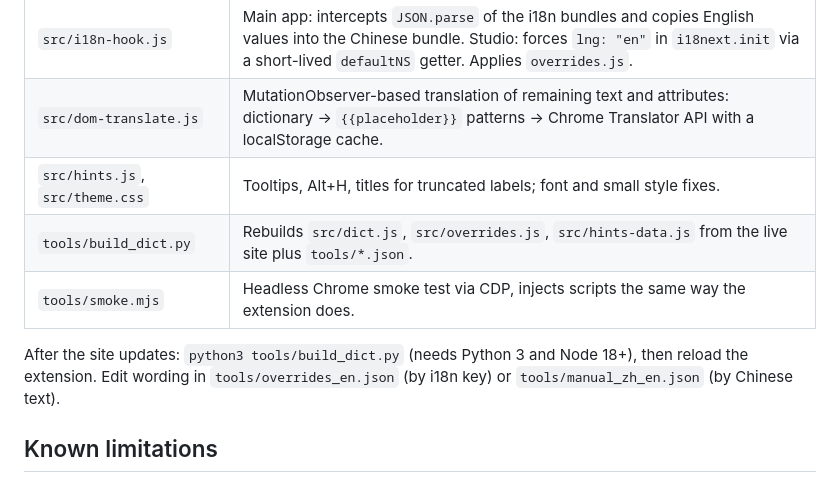
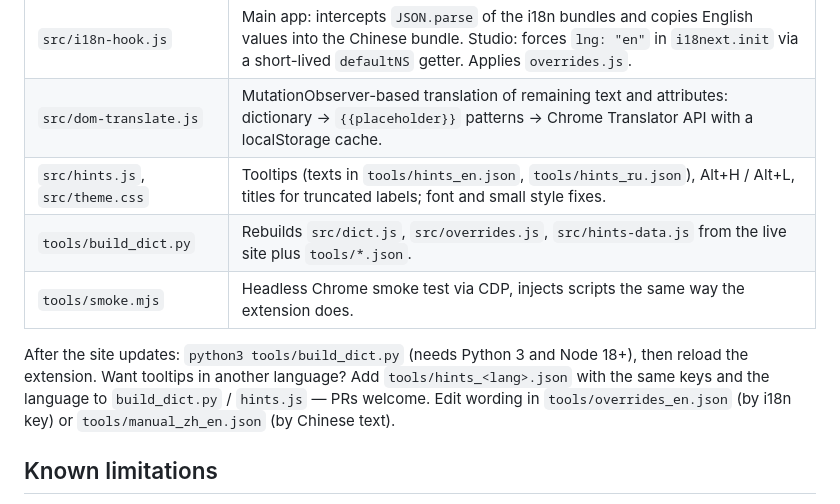
Before and after one commit to orybakov/hunyuan3d-english-ui, a Markdown page: README.md, the part around one of its changes. Rendered like a GitHub page.

```diff
--- a/README.md
+++ b/README.md
@@ -53,11 +53,12 @@ Open DevTools (F12) → Console (context **top**):
 |---|---|
 | `src/i18n-hook.js` | Main app: intercepts `JSON.parse` of the i18n bundles and copies English values into the Chinese bundle. Studio: forces `lng: "en"` in `i18next.init` via a short-lived `defaultNS` getter. Applies `overrides.js`. |
 | `src/dom-translate.js` | MutationObserver-based translation of remaining text and attributes: dictionary → `{{placeholder}}` patterns → Chrome Translator API with a localStorage cache. |
-| `src/hints.js`, `src/theme.css` | Tooltips, Alt+H, titles for truncated labels; font and small style fixes. |
+| `src/hints.js`, `src/theme.css` | Tooltips (texts in `tools/hints_en.json`, `tools/hints_ru.json`), Alt+H / Alt+L, titles for truncated labels; font and small style fixes. |
 | `tools/build_dict.py` | Rebuilds `src/dict.js`, `src/overrides.js`, `src/hints-data.js` from the live site plus `tools/*.json`. |
 | `tools/smoke.mjs` | Headless Chrome smoke test via CDP, injects scripts the same way the extension does. |
 
 After the site updates: `python3 tools/build_dict.py` (needs Python 3 and Node 18+), then reload the extension.
+Want tooltips in another language? Add `tools/hints_<lang>.json` with the same keys and the language to `build_dict.py` / `hints.js` — PRs welcome.
 Edit wording in `tools/overrides_en.json` (by i18n key) or `tools/manual_zh_en.json` (by Chinese text).
 
 ## Known limitations
```
Also changed, not shown: other parts of README.md (+5 -5 lines), docs/hint.png, 7 other files.
